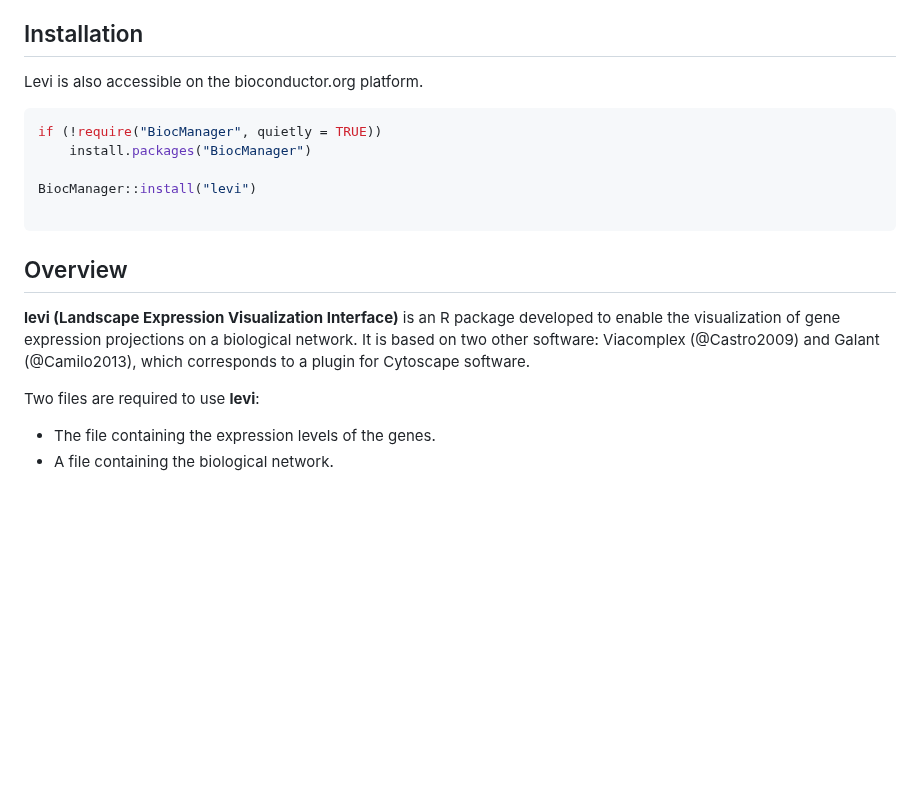
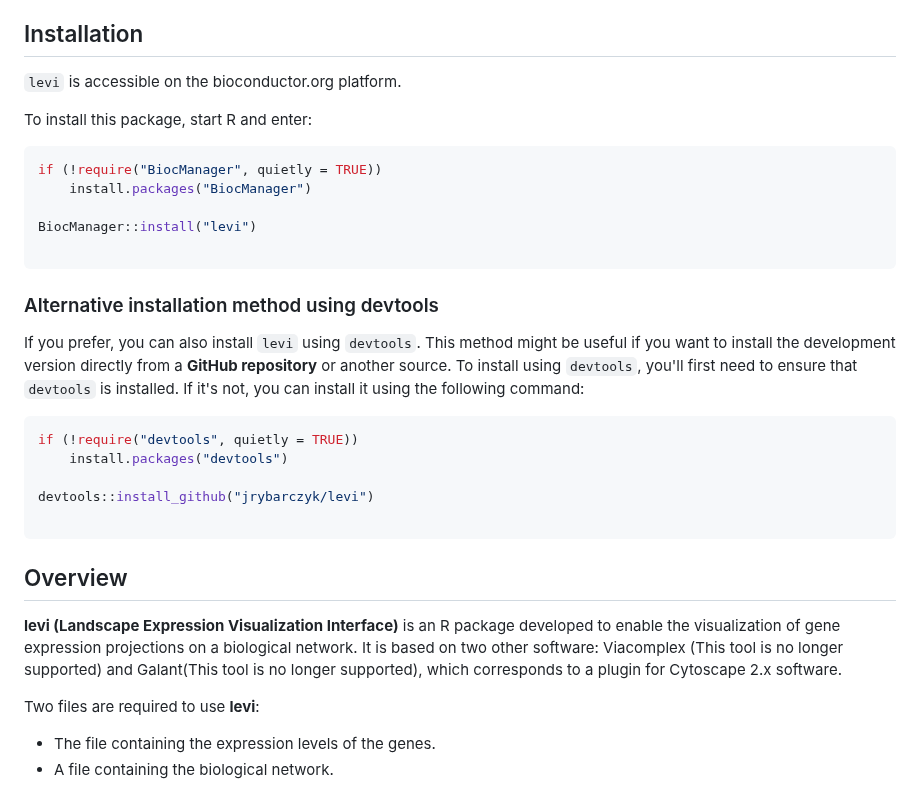
Before and after one commit to jrybarczyk/levi, a Markdown page: Readme.md, the part around the change. Drawn GitHub-style; blank space fills up the shorter version.

````diff
--- a/Readme.md
+++ b/Readme.md
@@ -11,7 +11,9 @@
 **Maintainer:** José L. Rybarczyk-Filho
 
 ## Installation
-Levi is also accessible on the bioconductor.org platform.
+`levi` is accessible on the bioconductor.org platform.
+
+To install this package, start R and enter:
 
 ```r
 if (!require("BiocManager", quietly = TRUE))
@@ -20,10 +22,21 @@ if (!require("BiocManager", quietly = TRUE))
 BiocManager::install("levi")
 
 ```
+### Alternative installation method using devtools
+If you prefer, you can also install `levi` using `devtools`. This method might be useful if you want to install the development version directly from a **GitHub repository** or another source. To install using `devtools`, you'll first need to ensure that `devtools` is installed. If it's not, you can install it using the following command:
+
+```r
+if (!require("devtools", quietly = TRUE))
+    install.packages("devtools")
+
+devtools::install_github("jrybarczyk/levi")
+
+```
+
 
 ## Overview
 
-**levi (Landscape Expression Visualization Interface)** is an R package developed to enable the visualization of gene expression projections on a biological network. It is based on two other software: Viacomplex (@Castro2009) and Galant (@Camilo2013), which corresponds to a plugin for Cytoscape software.
+**levi (Landscape Expression Visualization Interface)** is an R package developed to enable the visualization of gene expression projections on a biological network. It is based on two other software: Viacomplex (This tool is no longer supported)  and Galant(This tool is no longer supported), which corresponds to a plugin for Cytoscape 2.x software.
 
 Two files are required to use **levi**:
 - The file containing the expression levels of the genes.
````
